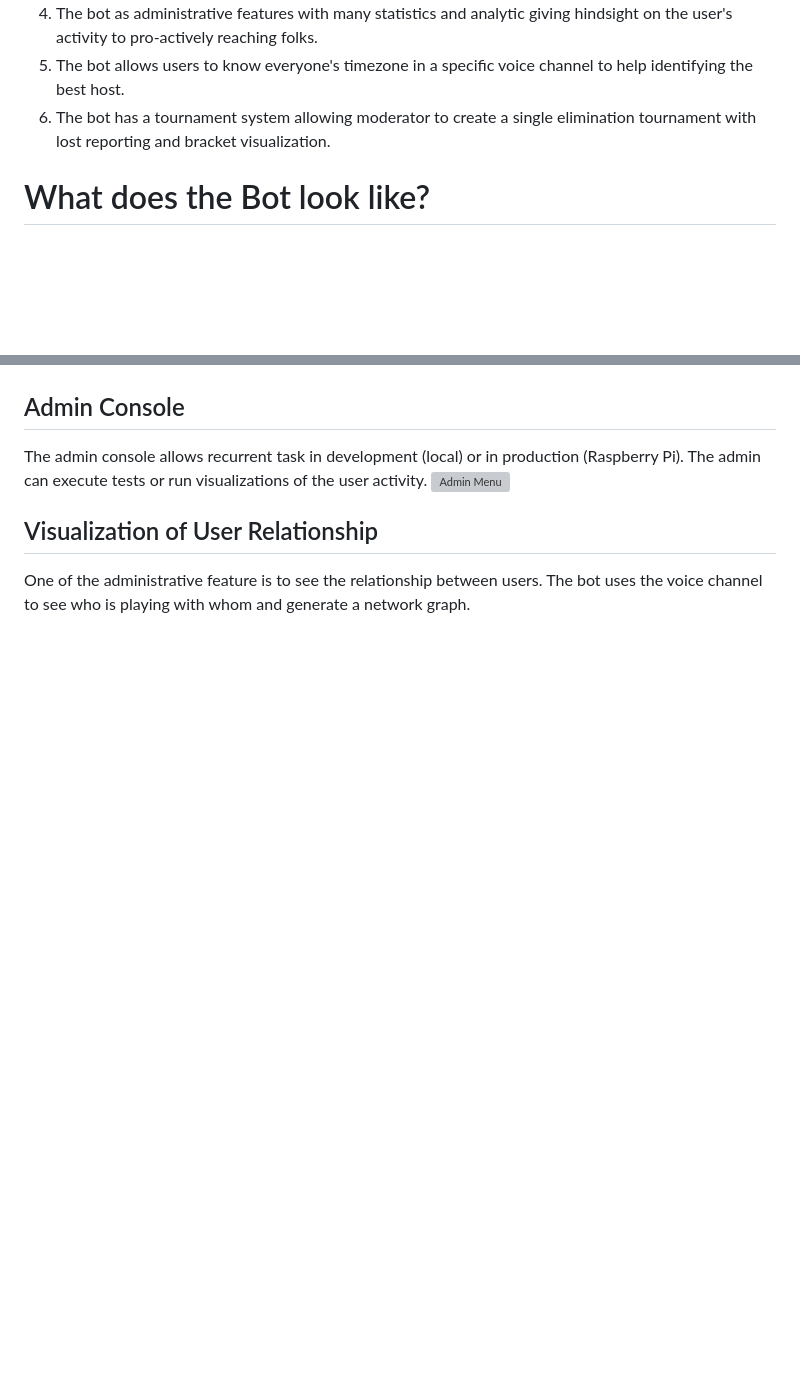
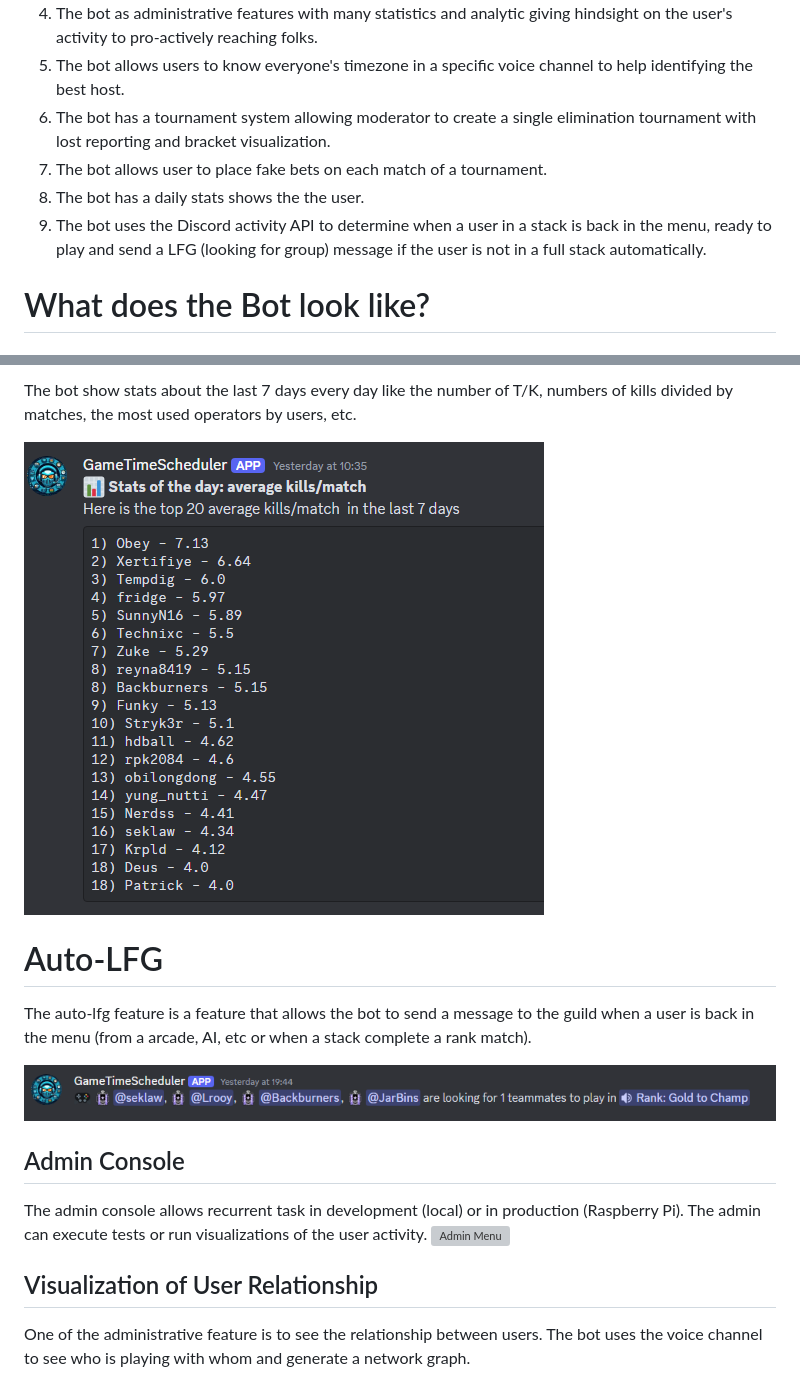
Before and after one commit to lin-yang-2713/python-discord-scheduler-bot, a Markdown page: readme.MD, 2 parts joined by grey strips. Rendered like a GitHub page; pictures changed too: readme_assets/auto_lfg.png (added), readme_assets/daily_stats_example1.png (added); blank space fills up the shorter version; grey boxes are pictures that could not be loaded.

```diff
--- a/readme.MD
+++ b/readme.MD
@@ -6,6 +6,9 @@
 4. The bot as administrative features with many statistics and analytic giving hindsight on the user's activity to pro-actively reaching folks.
 5. The bot allows users to know everyone's timezone in a specific voice channel to help identifying the best host.
 6. The bot has a tournament system allowing moderator to create a single elimination tournament with lost reporting and bracket visualization.
+7. The bot allows user to place fake bets on each match of a tournament.
+8. The bot has a daily stats shows the the user.
+9. The bot uses the Discord activity API to determine when a user in a stack is back in the menu, ready to play and send a LFG (looking for group) message if the user is not in a full stack automatically.
 
 # What does the Bot look like?
 
@@ -29,3 +46,11 @@ The bot allows the moderator to create a single elimination tournament. The tour
+The bot show stats about the last 7 days every day like the number of T/K, numbers of kills divided by matches, the most used operators by users, etc.
+
+![Example of a daily stats](readme_assets/daily_stats_example1.png)
+
+# Auto-LFG
+The auto-lfg feature is a feature that allows the bot to send a message to the guild when a user is back in the menu (from a arcade, AI, etc or when a stack complete a rank match).
+
+![Example of an LFG sent by the bot](readme_assets/auto_lfg.png)
 
 ## Admin Console
 
```
Also changed, not shown: other parts of readme.MD (+32 -0 lines), readme_assets/bet_active_bets.png (added), readme_assets/bet_distributed.png (added).
